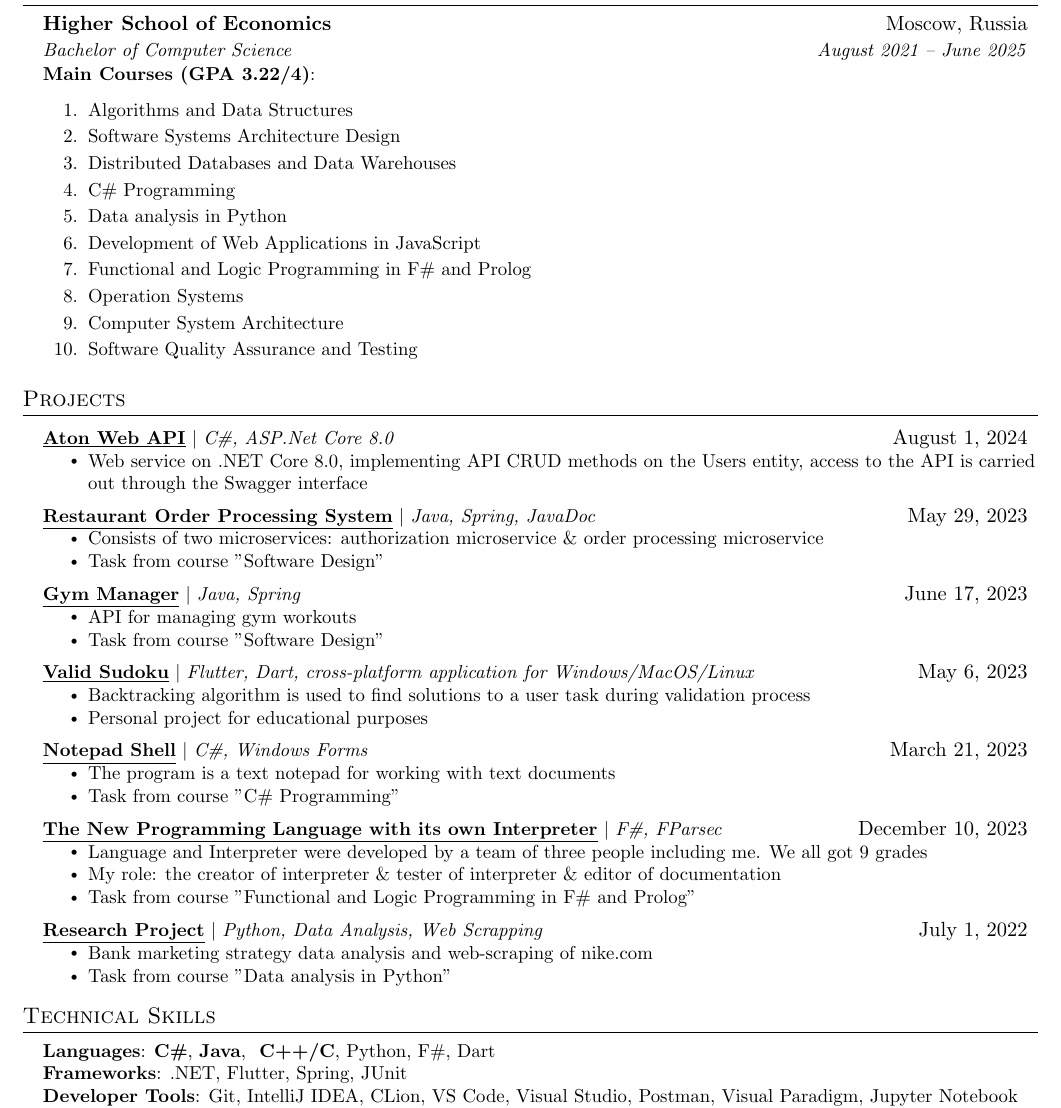
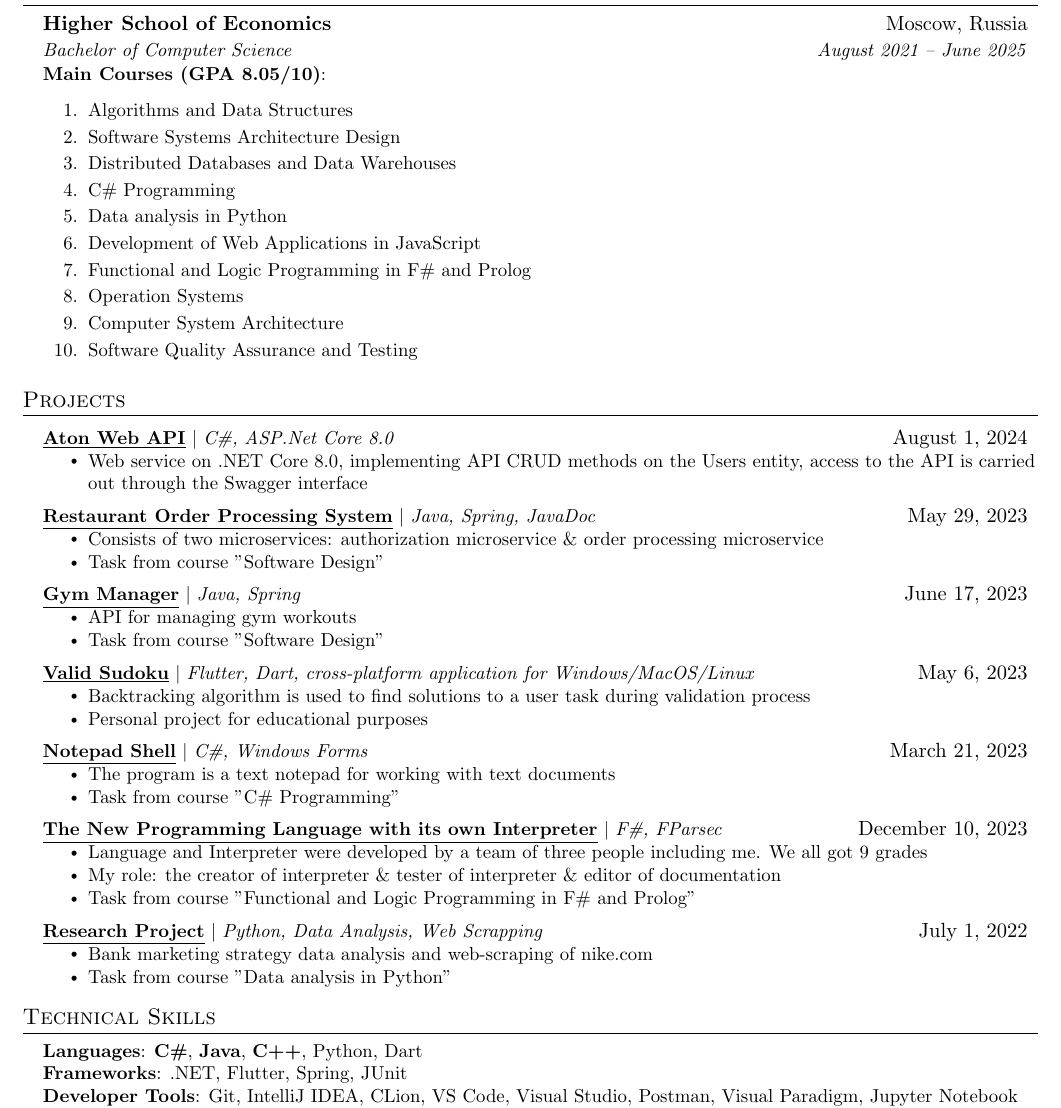
Before and after one commit to lkhorasandzhian/CV, a LaTeX CV (CV.tex): part of the page, cut so that both start at the same text. Compiled offline with pdfLaTeX.

Commit message:
Fix language list

```diff
--- a/CV.tex
+++ b/CV.tex
@@ -126,7 +126,7 @@
       {Higher School of Economics}{Moscow, Russia}
       {Bachelor of Computer Science}{August 2021 -- June 2025}
       \resumeItem
-    {\textbf{Main Courses (GPA 3.22/4)}:
+    {\textbf{Main Courses (GPA 8.05/10)}:
     \begin{enumerate}
         \item Algorithms and Data Structures
         \item Software Systems Architecture Design
@@ -197,7 +197,7 @@
 \section{Technical Skills}
  \begin{itemize}[leftmargin=0.15in, label={}]
     \small{\item{
-     \textbf{Languages}{: \textbf{C\#}, \textbf{Java}, \textbf{ C++/C}, Python, F\#, Dart} \\
+     \textbf{Languages}{: \textbf{C\#}, \textbf{Java}, \textbf{C++}, Python, Dart} \\
      \textbf{Frameworks}{: .NET, Flutter, Spring, JUnit} \\
      \textbf{Developer Tools}{: Git, IntelliJ IDEA, CLion, VS Code, Visual Studio, Postman, Visual Paradigm, Jupyter Notebook} \\
      \textbf{Libraries}{: Pandas, NumPy, SymPy, Matplotlib, Seaborn, LINQ}
```
Also changed, not shown: CV.pdf.
